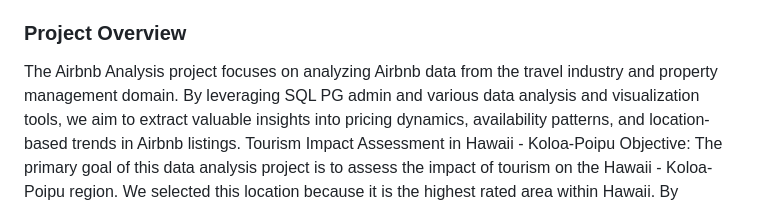
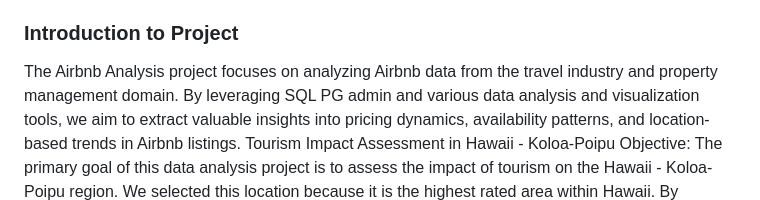
Before and after one commit to davilafmx/airbnb_analysis, a Markdown page: Read_me-P3.md, the part around the change. Rendered like a GitHub page.

```diff
--- a/Read_me-P3.md
+++ b/Read_me-P3.md
@@ -7,7 +7,7 @@
 *  Rae Ann Gregg
 * Emilia Sanchez
 
-### Project Overview
+### Introduction to Project
 
 The Airbnb Analysis project focuses on analyzing Airbnb data from the travel industry and property management domain. By leveraging SQL PG admin and various data analysis and visualization tools, we aim to extract valuable insights into pricing dynamics, availability patterns, and location-based trends in Airbnb listings.
 Tourism Impact Assessment in Hawaii - Koloa-Poipu
```
